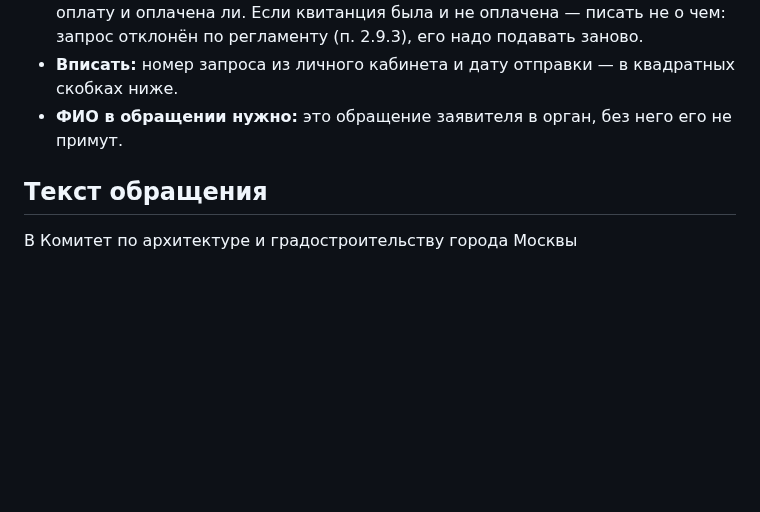
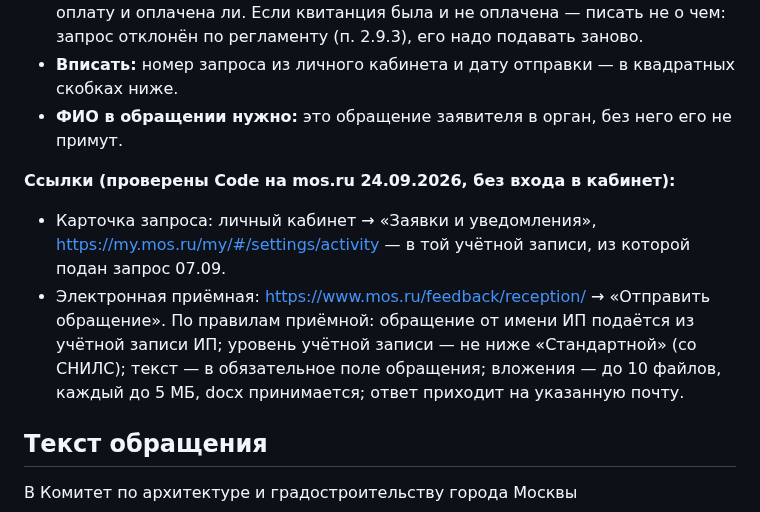
Before and after one commit to elawyersgroup-alt/elg-docs, a Markdown page: zadaniya/OBRASHCHENIE-IAIS-OGD-2026-09-24.md, the part around the change. GitHub-like rendering; blank space fills up the shorter version.

Commit message:
Обращение в ИАИС ОГД: ссылки на карточку запроса и электронную приёмную mos.ru, правила приёмной
Co-Authored-By: Claude Opus 5.5 <noreply@anthropic.com>

```diff
--- a/zadaniya/OBRASHCHENIE-IAIS-OGD-2026-09-24.md
+++ b/zadaniya/OBRASHCHENIE-IAIS-OGD-2026-09-24.md
@@ -9,6 +9,10 @@
 - **До отправки:** посмотреть в карточке запроса, выставлялась ли квитанция на оплату и оплачена ли. Если квитанция была и не оплачена — писать не о чем: запрос отклонён по регламенту (п. 2.9.3), его надо подавать заново.
 - **Вписать:** номер запроса из личного кабинета и дату отправки — в квадратных скобках ниже.
 - **ФИО в обращении нужно:** это обращение заявителя в орган, без него его не примут.
+
+**Ссылки (проверены Code на mos.ru 24.09.2026, без входа в кабинет):**
+- Карточка запроса: личный кабинет → «Заявки и уведомления», https://my.mos.ru/my/#/settings/activity — в той учётной записи, из которой подан запрос 07.09.
+- Электронная приёмная: https://www.mos.ru/feedback/reception/ → «Отправить обращение». По правилам приёмной: обращение от имени ИП подаётся из учётной записи ИП; уровень учётной записи — не ниже «Стандартной» (со СНИЛС); текст — в обязательное поле обращения; вложения — до 10 файлов, каждый до 5 МБ, docx принимается; ответ приходит на указанную почту.
 
 ## Текст обращения
 
```
